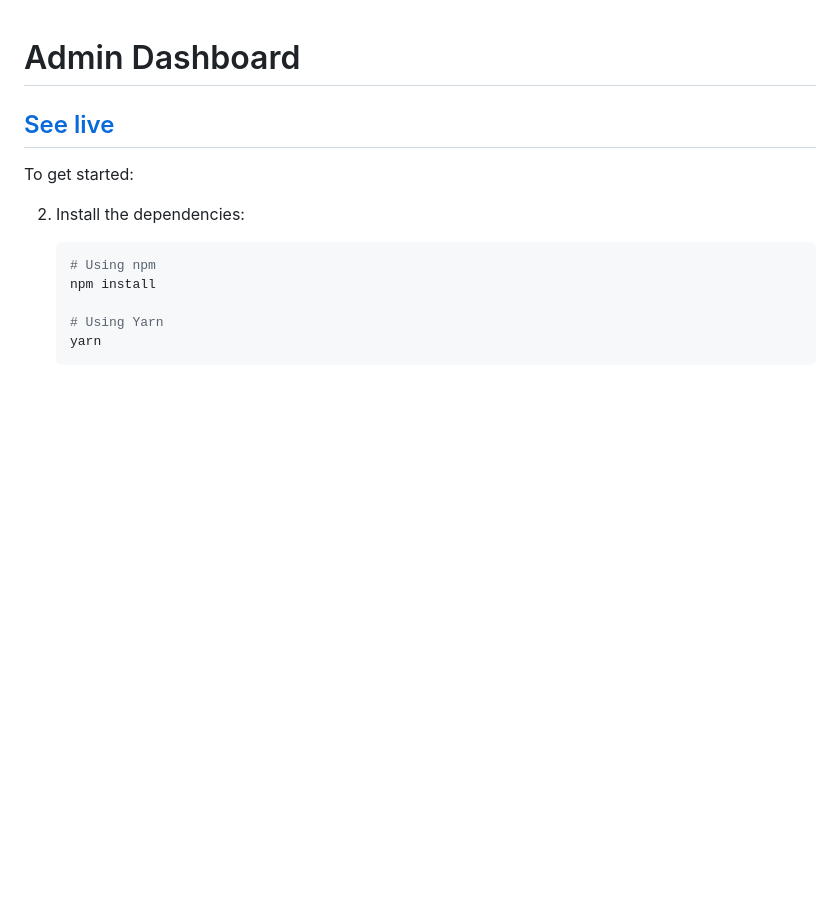
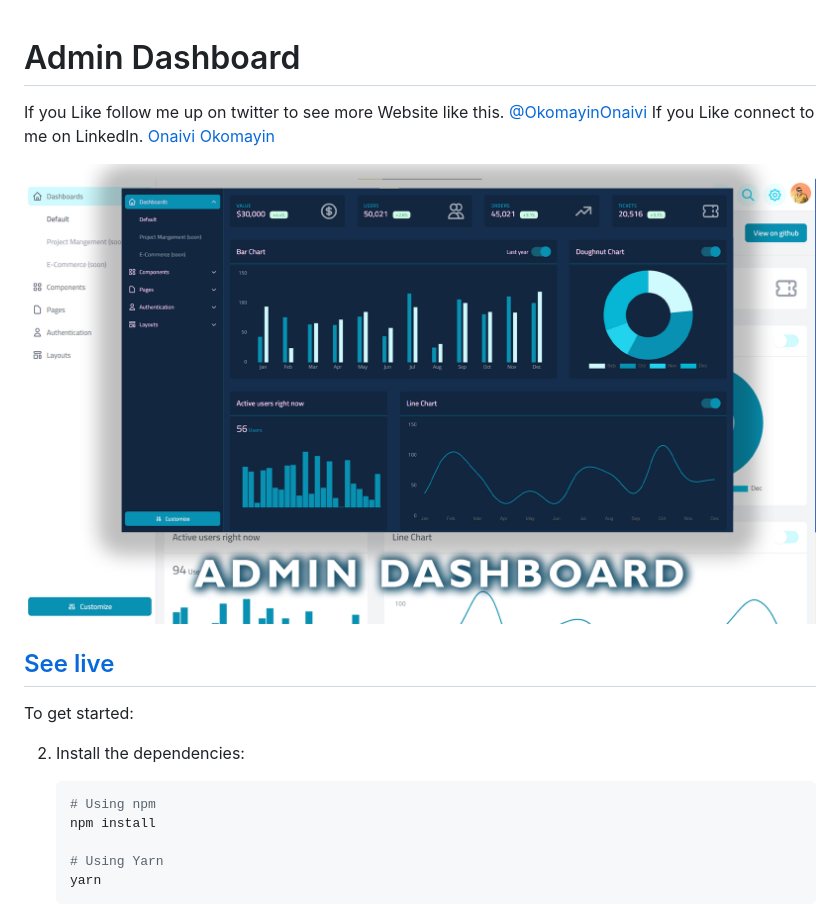
Before and after one commit to Onaivio/Admin-Dashboard, a Markdown page: README.md, the part around the change. Rendered like a GitHub page; pictures changed too: Artboard 4.png (added); blank space fills up the shorter version.

```diff
--- a/README.md
+++ b/README.md
@@ -1,4 +1,9 @@
 # Admin Dashboard
+
+If you Like follow me up on twitter to see more Website like this. [@OkomayinOnaivi](https://twitter.com/OkomayinOnaivi)
+If you Like connect to me on Linkedln. [Onaivi Okomayin](https://www.linkedin.com/in/onaivi-okomayin-732b82241/)
+
+![preview img](./Artboard%204.png)
 
 ## [See live](https://admin-dashboard-psi-eight.vercel.app/)
 
```
